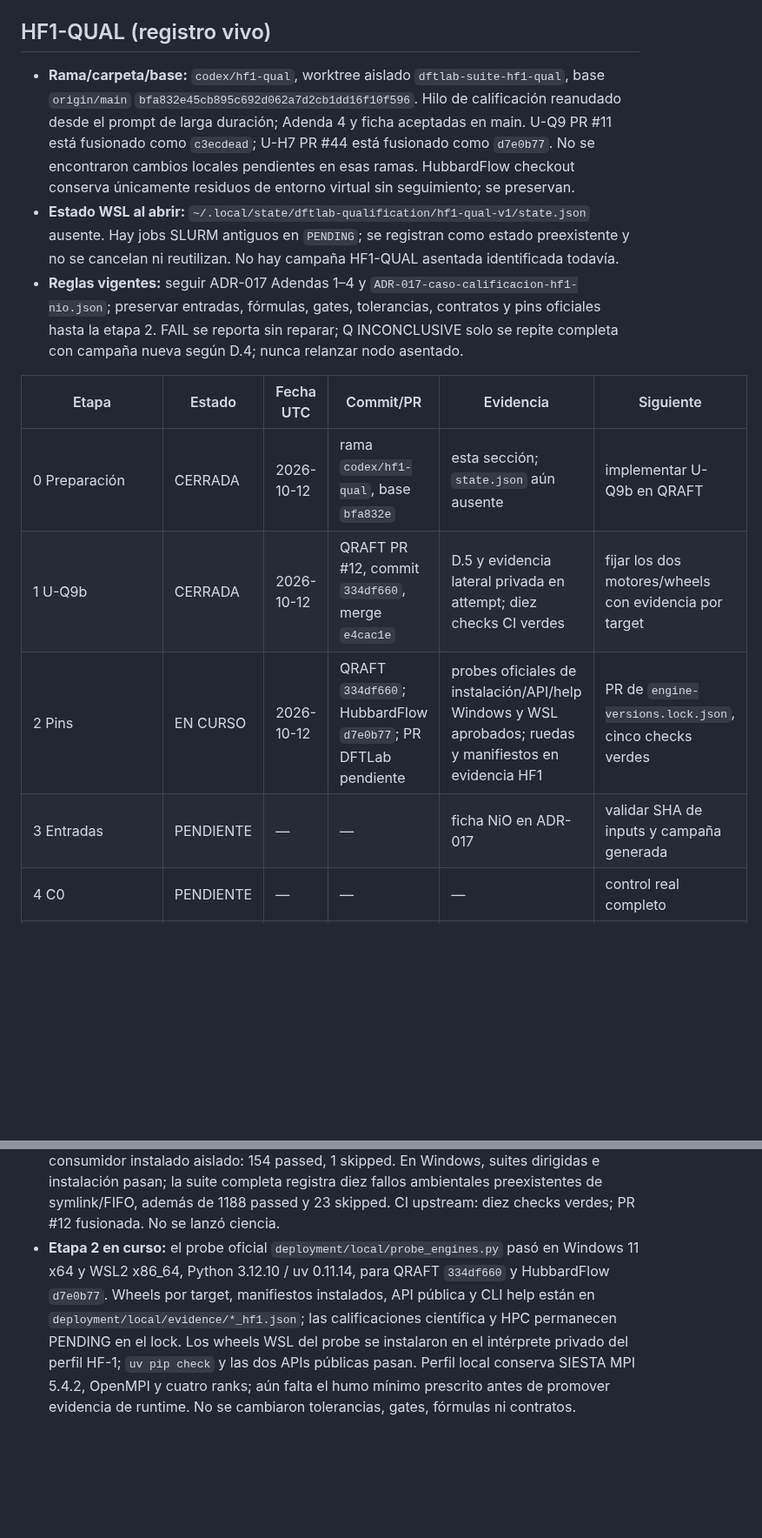
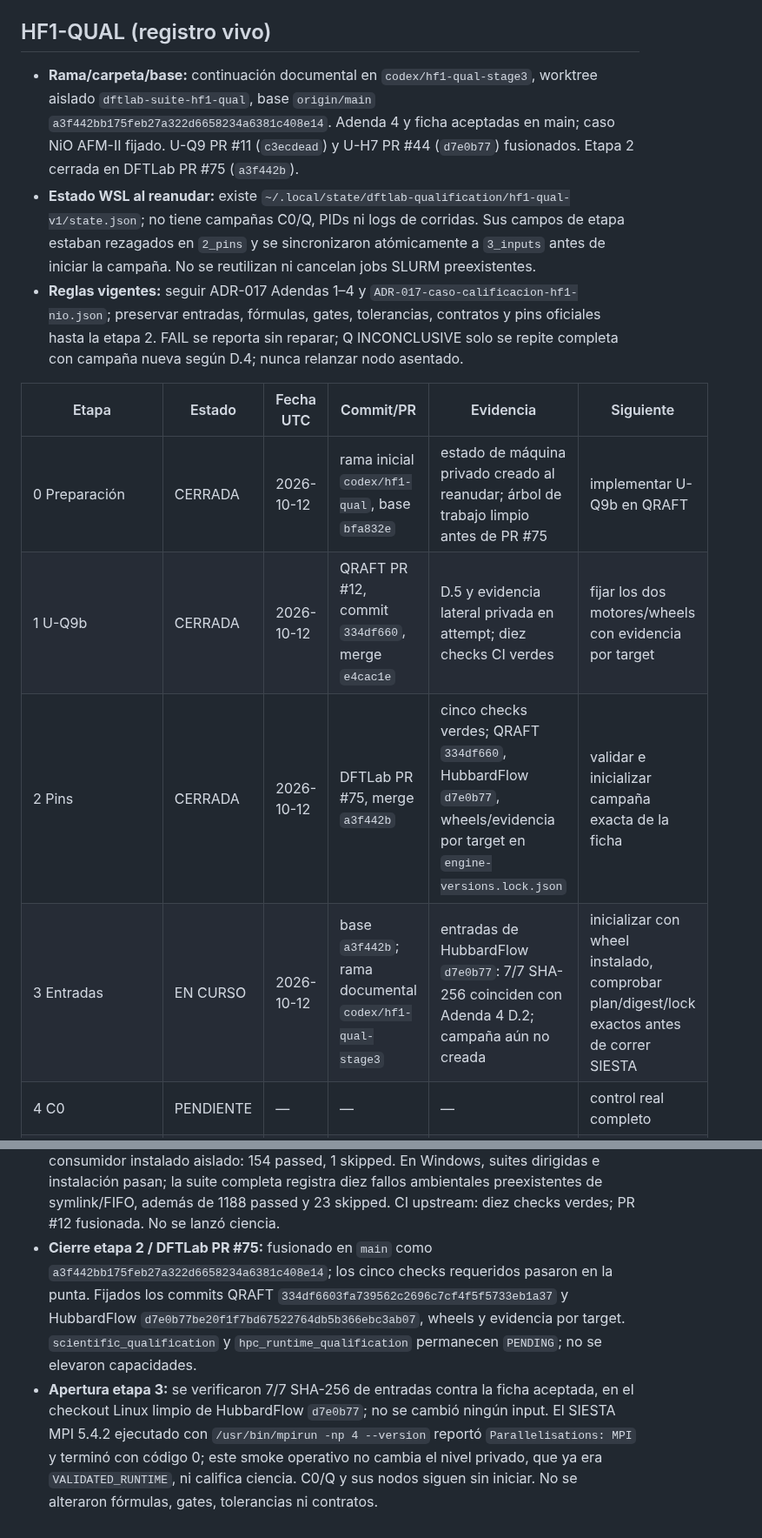
Before and after one commit to Jairomcarmona/dftlab-suite, a Markdown page: docs/reviews/TRASPASO.md, 2 parts joined by grey strips. Shown at 87% size. GitHub-like rendering; blank space fills up the shorter version.

Commit message:
docs(hf1): close pins and open input stage

```diff
--- a/docs/reviews/TRASPASO.md
+++ b/docs/reviews/TRASPASO.md
@@ -553,20 +553,21 @@ Los 15 cambios del inventario C2 quedan trazados por grupos coherentes. Los PR u
 
 ## HF1-QUAL (registro vivo)
 
-- **Rama/carpeta/base:** `codex/hf1-qual`, worktree aislado `dftlab-suite-hf1-qual`, base `origin/main` `bfa832e45cb895c692d062a7d2cb1dd16f10f596`. Hilo de calificación reanudado desde el prompt de larga duración; Adenda 4 y ficha aceptadas en main. U-Q9 PR #11 está fusionado como `c3ecdead`; U-H7 PR #44 está fusionado como `d7e0b77`. No se encontraron cambios locales pendientes en esas ramas. HubbardFlow checkout conserva únicamente residuos de entorno virtual sin seguimiento; se preservan.
-- **Estado WSL al abrir:** `~/.local/state/dftlab-qualification/hf1-qual-v1/state.json` ausente. Hay jobs SLURM antiguos en `PENDING`; se registran como estado preexistente y no se cancelan ni reutilizan. No hay campaña HF1-QUAL asentada identificada todavía.
+- **Rama/carpeta/base:** continuación documental en `codex/hf1-qual-stage3`, worktree aislado `dftlab-suite-hf1-qual`, base `origin/main` `a3f442bb175feb27a322d6658234a6381c408e14`. Adenda 4 y ficha aceptadas en main; caso NiO AFM-II fijado. U-Q9 PR #11 (`c3ecdead`) y U-H7 PR #44 (`d7e0b77`) fusionados. Etapa 2 cerrada en DFTLab PR #75 (`a3f442b`).
+- **Estado WSL al reanudar:** existe `~/.local/state/dftlab-qualification/hf1-qual-v1/state.json`; no tiene campañas C0/Q, PIDs ni logs de corridas. Sus campos de etapa estaban rezagados en `2_pins` y se sincronizaron atómicamente a `3_inputs` antes de iniciar la campaña. No se reutilizan ni cancelan jobs SLURM preexistentes.
 - **Reglas vigentes:** seguir ADR-017 Adendas 1–4 y `ADR-017-caso-calificacion-hf1-nio.json`; preservar entradas, fórmulas, gates, tolerancias, contratos y pins oficiales hasta la etapa 2. FAIL se reporta sin reparar; Q INCONCLUSIVE solo se repite completa con campaña nueva según D.4; nunca relanzar nodo asentado.
 
 | Etapa | Estado | Fecha UTC | Commit/PR | Evidencia | Siguiente |
 |---|---|---|---|---|---|
-| 0 Preparación | CERRADA | 2026-10-12 | rama `codex/hf1-qual`, base `bfa832e` | esta sección; `state.json` aún ausente | implementar U-Q9b en QRAFT |
+| 0 Preparación | CERRADA | 2026-10-12 | rama inicial `codex/hf1-qual`, base `bfa832e` | estado de máquina privado creado al reanudar; árbol de trabajo limpio antes de PR #75 | implementar U-Q9b en QRAFT |
 | 1 U-Q9b | CERRADA | 2026-10-12 | QRAFT PR #12, commit `334df660`, merge `e4cac1e` | D.5 y evidencia lateral privada en attempt; diez checks CI verdes | fijar los dos motores/wheels con evidencia por target |
-| 2 Pins | EN CURSO | 2026-10-12 | QRAFT `334df660`; HubbardFlow `d7e0b77`; PR DFTLab pendiente | probes oficiales de instalación/API/help Windows y WSL aprobados; ruedas y manifiestos en evidencia HF1 | PR de `engine-versions.lock.json`, cinco checks verdes |
-| 3 Entradas | PENDIENTE | — | — | ficha NiO en ADR-017 | validar SHA de inputs y campaña generada |
+| 2 Pins | CERRADA | 2026-10-12 | DFTLab PR #75, merge `a3f442b` | cinco checks verdes; QRAFT `334df660`, HubbardFlow `d7e0b77`, wheels/evidencia por target en `engine-versions.lock.json` | validar e inicializar campaña exacta de la ficha |
+| 3 Entradas | EN CURSO | 2026-10-12 | base `a3f442b`; rama documental `codex/hf1-qual-stage3` | entradas de HubbardFlow `d7e0b77`: 7/7 SHA-256 coinciden con Adenda 4 D.2; campaña aún no creada | inicializar con wheel instalado, comprobar plan/digest/lock exactos antes de correr SIESTA |
 | 4 C0 | PENDIENTE | — | — | — | control real completo |
 | 5 Q Fase A | PENDIENTE | — | — | — | Q1–Q4 y precondiciones D.4 |
 | 6 Reinicio/Q Fase B | PENDIENTE | — | — | — | cambio de boot_id, Q6 y resume |
 | 7 Veredicto/entrega | PENDIENTE | — | — | issues #10/#70 | aplicar D.6 y publicar evidencia |
 
 - **Cierre etapa 1 / QRAFT PR #12:** implementa los cuatro escenarios de D.5 y conserva el test previo de estado firmado con cambio de boot. El marcador `ABSENT_AFTER_BOOT_CHANGE` vive en evidencia lateral `.qraft` incluida en los hashes existentes, sin cambiar schemas ni contratos. Validador científico: APROBADO. Linux completo: 1207 passed, 14 skipped; consumidor instalado aislado: 154 passed, 1 skipped. En Windows, suites dirigidas e instalación pasan; la suite completa registra diez fallos ambientales preexistentes de symlink/FIFO, además de 1188 passed y 23 skipped. CI upstream: diez checks verdes; PR #12 fusionada. No se lanzó ciencia.
-- **Etapa 2 en curso:** el probe oficial `deployment/local/probe_engines.py` pasó en Windows 11 x64 y WSL2 x86_64, Python 3.12.10 / uv 0.11.14, para QRAFT `334df660` y HubbardFlow `d7e0b77`. Wheels por target, manifiestos instalados, API pública y CLI help están en `deployment/local/evidence/*_hf1.json`; las calificaciones científica y HPC permanecen PENDING en el lock. Los wheels WSL del probe se instalaron en el intérprete privado del perfil HF-1; `uv pip check` y las dos APIs públicas pasan. Perfil local conserva SIESTA MPI 5.4.2, OpenMPI y cuatro ranks; aún falta el humo mínimo prescrito antes de promover evidencia de runtime. No se cambiaron tolerancias, gates, fórmulas ni contratos.
+- **Cierre etapa 2 / DFTLab PR #75:** fusionado en `main` como `a3f442bb175feb27a322d6658234a6381c408e14`; los cinco checks requeridos pasaron en la punta. Fijados los commits QRAFT `334df6603fa739562c2696c7cf4f5f5733eb1a37` y HubbardFlow `d7e0b77be20f1f7bd67522764db5b366ebc3ab07`, wheels y evidencia por target. `scientific_qualification` y `hpc_runtime_qualification` permanecen `PENDING`; no se elevaron capacidades.
+- **Apertura etapa 3:** se verificaron 7/7 SHA-256 de entradas contra la ficha aceptada, en el checkout Linux limpio de HubbardFlow `d7e0b77`; no se cambió ningún input. El SIESTA MPI 5.4.2 ejecutado con `/usr/bin/mpirun -np 4 --version` reportó `Parallelisations: MPI` y terminó con código 0; este smoke operativo no cambia el nivel privado, que ya era `VALIDATED_RUNTIME`, ni califica ciencia. C0/Q y sus nodos siguen sin iniciar. No se alteraron fórmulas, gates, tolerancias ni contratos.
```
